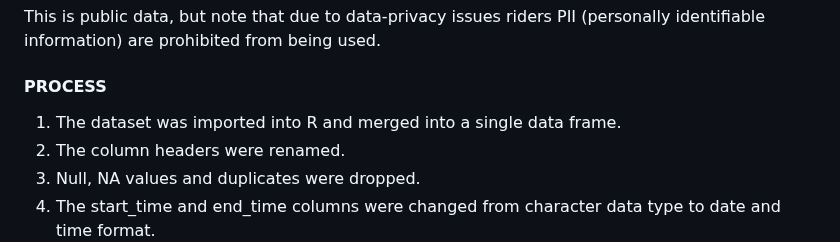
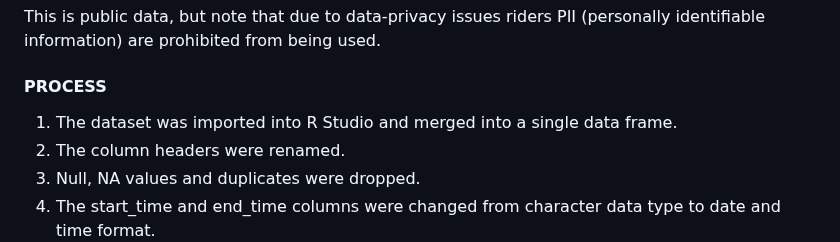
Before and after one commit to Mide203/Google-Capstone-Project-Cyclistic-bike-share-analysis, a Markdown page: README.md, the part around the change. GitHub-like rendering.

```diff
--- a/README.md
+++ b/README.md
@@ -40,7 +40,7 @@ This is public data, but note that due to data-privacy issues riders PII (person
 
 #### PROCESS
 
-1. The dataset was imported into R and merged into a single data frame.
+1. The dataset was imported into R Studio and merged into a single data frame.
 2. The column headers were renamed.
 3. Null, NA values and duplicates were dropped.
 4. The start_time and end_time columns were changed from character data type to date and time format.
```
